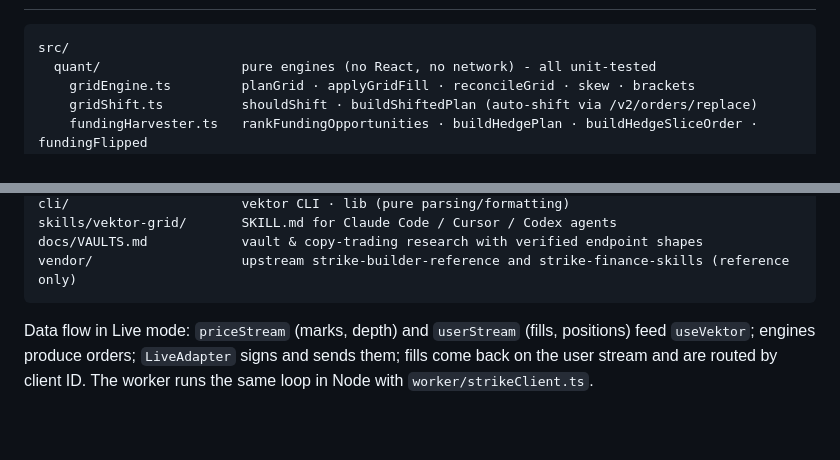
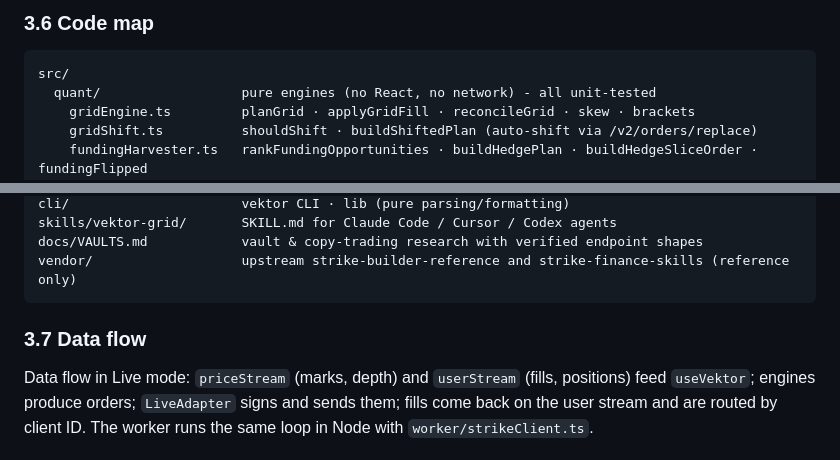
Before and after one commit to mrnetwork0001/Vektor, a Markdown page: README.md, 2 parts joined by grey strips. Rendered like a GitHub page; blank space fills up the shorter version.

````diff
--- a/README.md
+++ b/README.md
@@ -88,3 +239,5 @@ Decisions worth knowing:
+### 3.6 Code map
+
 ```
 src/
   quant/                  pure engines (no React, no network) - all unit-tested
@@ -117,6 +270,8 @@ skills/vektor-grid/       SKILL.md for Claude Code / Cursor / Codex agents
 docs/VAULTS.md            vault & copy-trading research with verified endpoint shapes
 vendor/                   upstream strike-builder-reference and strike-finance-skills (reference only)
 ```
+
+### 3.7 Data flow
 
 Data flow in Live mode: `priceStream` (marks, depth) and `userStream` (fills, positions) feed `useVektor`; engines produce orders; `LiveAdapter` signs and sends them; fills come back on the user stream and are routed by client ID. The worker runs the same loop in Node with `worker/strikeClient.ts`.
 
````
Also changed, not shown: other parts of README.md (+151 -0 lines).
